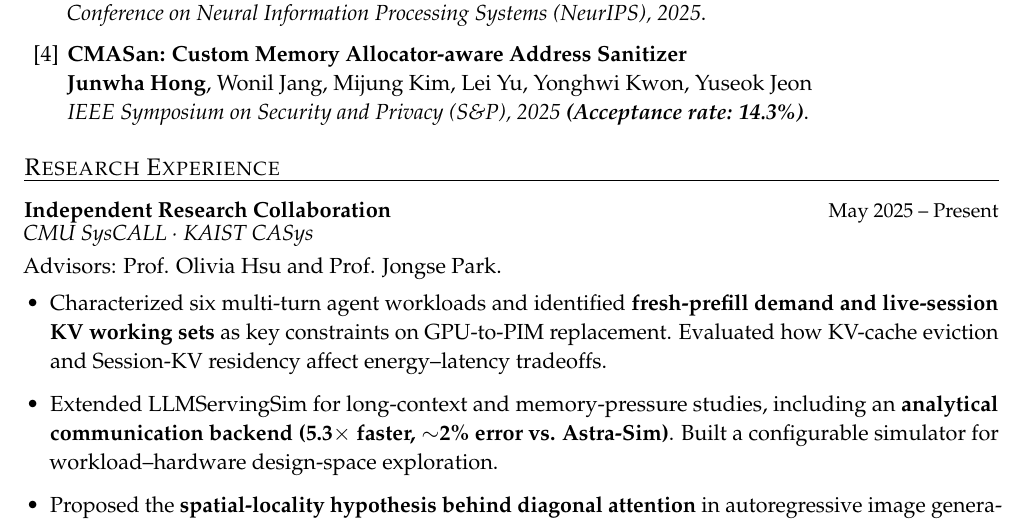
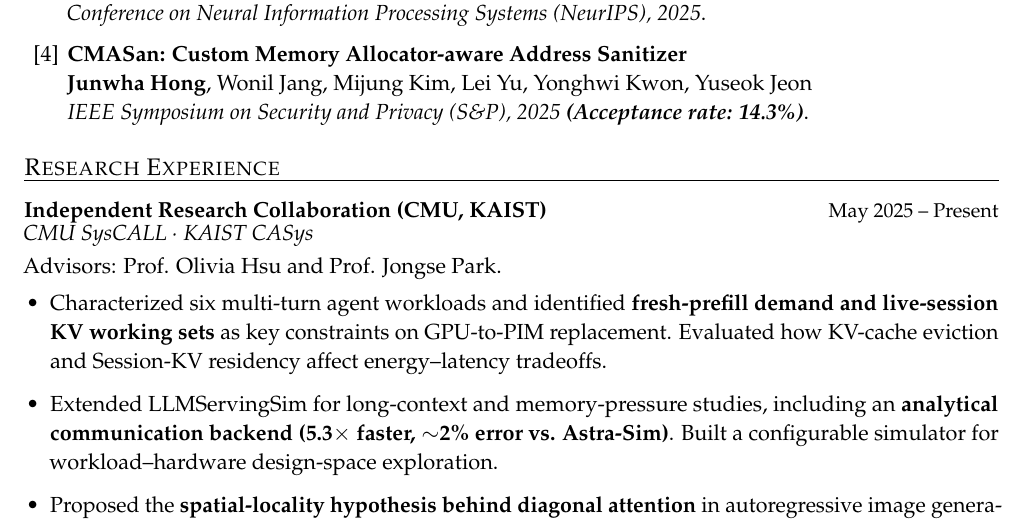
Before and after one commit to junwha/junwha.github.io, a LaTeX CV (cv-public.tex): part of page 1 of 2, cut so that both start at the same text. Compiled offline with pdfLaTeX.

Commit message:
Clarify CMU and KAIST in public CV collaboration heading

```diff
--- a/cv-public.tex
+++ b/cv-public.tex
@@ -160,7 +160,7 @@ Computer Architecture and Systems for Emerging Workloads; Heterogeneous/Reconfig
 % Source: content/experience.tex
 \CVSection{Research Experience}
 \CVExperience{May 2025 -- Present}
- {Independent Research Collaboration}
+ {Independent Research Collaboration (CMU, KAIST)}
  {CMU SysCALL \textperiodcentered\ KAIST CASys}
  {Advisors: Prof. Olivia Hsu and Prof. Jongse Park.
   \begin{CVBullets}
```
